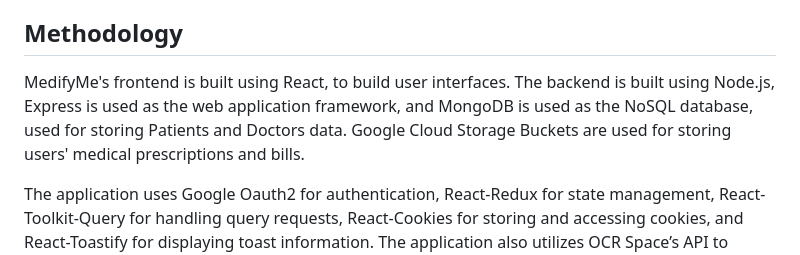
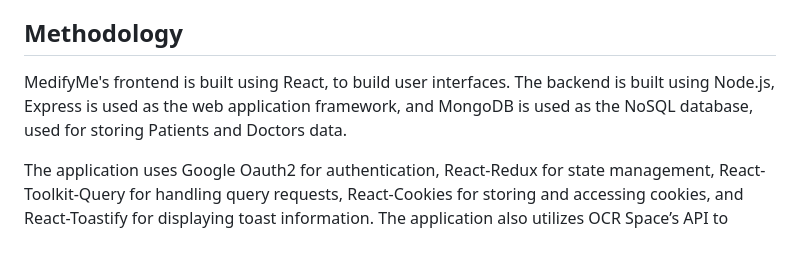
Before and after one commit to ayush-beniwal/MedifyMe-Old, a Markdown page: README.md, the part around the change. Drawn GitHub-style.

```diff
--- a/README.md
+++ b/README.md
@@ -35,7 +35,7 @@ Our Idea, MedifyMe, is a web application that aims to simplify healthcare manage
 
 ## Methodology
 
-MedifyMe's frontend is built using React, to build user interfaces. The backend is built using Node.js, Express is used as the web application framework, and MongoDB is used as the NoSQL database, used for storing Patients and Doctors data. Google Cloud Storage Buckets are used for storing users' medical prescriptions and bills.
+MedifyMe's frontend is built using React, to build user interfaces. The backend is built using Node.js, Express is used as the web application framework, and MongoDB is used as the NoSQL database, used for storing Patients and Doctors data.
 
 The application uses Google Oauth2 for authentication, React-Redux for state management, React-Toolkit-Query for handling query requests, React-Cookies for storing and accessing cookies, and React-Toastify for displaying toast information. The application also utilizes OCR Space’s API to extract medicine data from prescriptions, tests, and reports uploaded by users.
 
```
